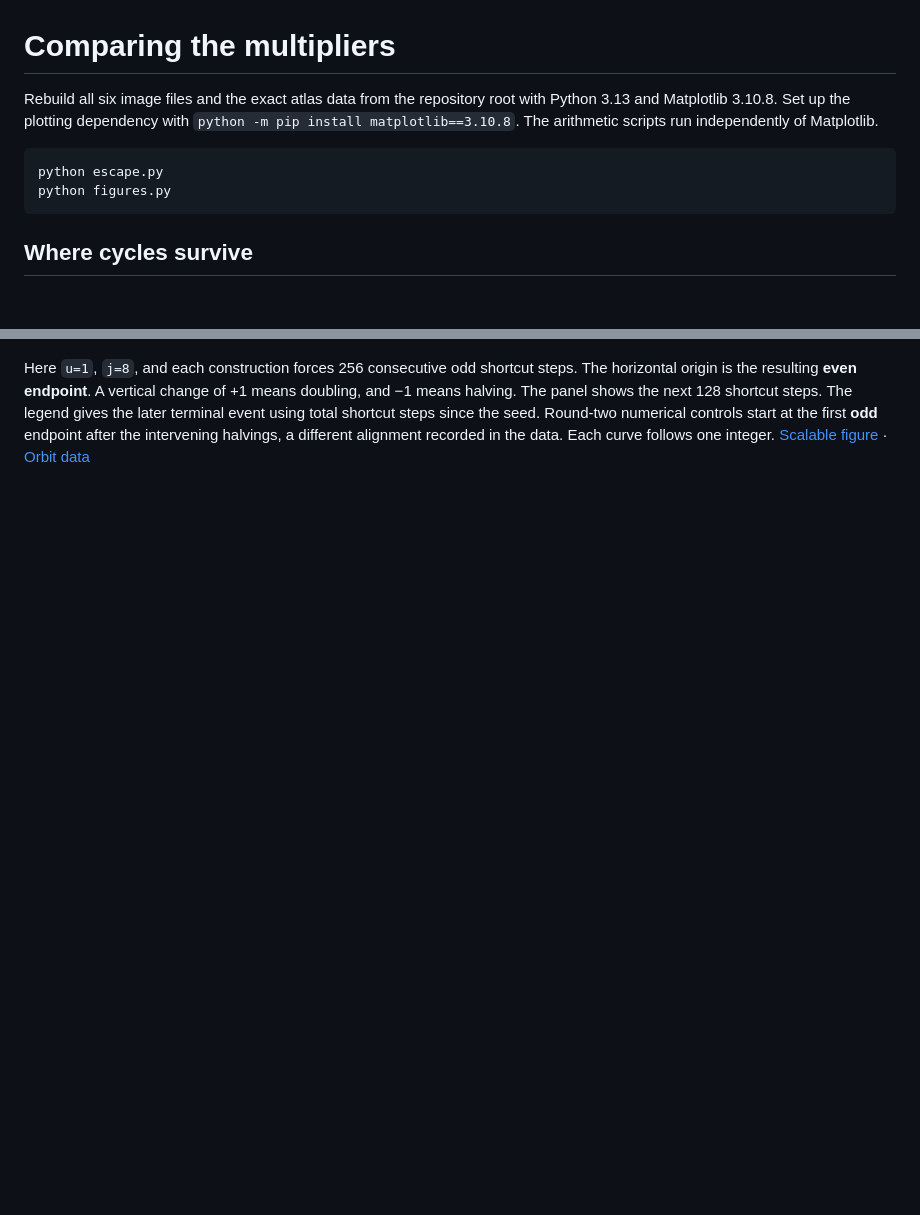
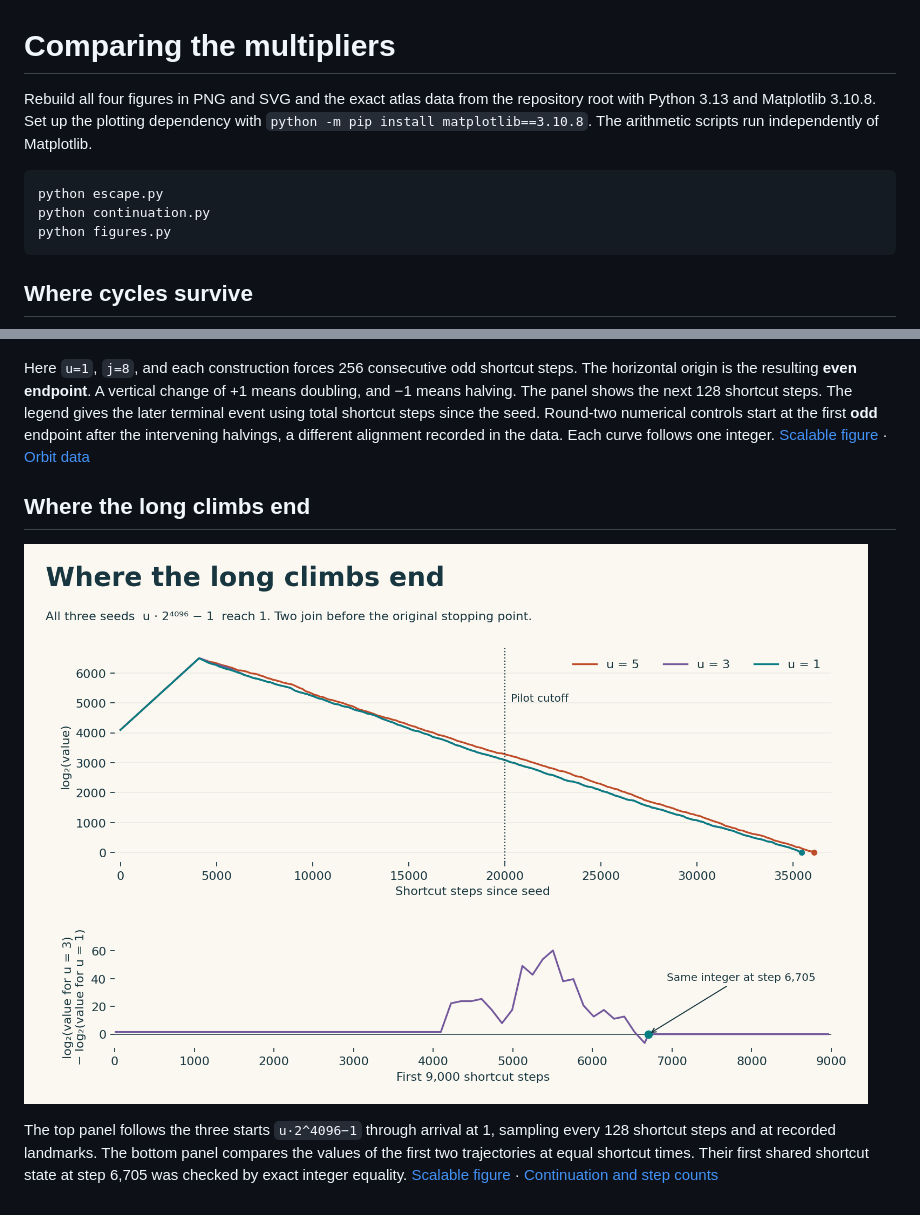
Before and after one commit to grumm1728/collatz-attempt, a Markdown page: figures/README.md, 2 parts joined by grey strips. Rendered like a GitHub page; pictures changed too: figures/completed-paths.png (added); blank space fills up the shorter version.

````diff
--- a/figures/README.md
+++ b/figures/README.md
@@ -1,9 +1,10 @@
 # Comparing the multipliers
 
-Rebuild all six image files and the exact atlas data from the repository root with Python 3.13 and Matplotlib 3.10.8. Set up the plotting dependency with `python -m pip install matplotlib==3.10.8`. The arithmetic scripts run independently of Matplotlib.
+Rebuild all four figures in PNG and SVG and the exact atlas data from the repository root with Python 3.13 and Matplotlib 3.10.8. Set up the plotting dependency with `python -m pip install matplotlib==3.10.8`. The arithmetic scripts run independently of Matplotlib.
 
 ```powershell
 python escape.py
+python continuation.py
 python figures.py
 ```
 
@@ -26,3 +27,9 @@ The horizontal coordinate is the odd seed. Each color encodes the number of time
 ![Three trajectories during their first 128 shortcut steps after the forced climb](after-the-climb.png)
 
 Here `u=1`, `j=8`, and each construction forces 256 consecutive odd shortcut steps. The horizontal origin is the resulting **even endpoint**. A vertical change of +1 means doubling, and −1 means halving. The panel shows the next 128 shortcut steps. The legend gives the later terminal event using total shortcut steps since the seed. Round-two numerical controls start at the first **odd** endpoint after the intervening halvings, a different alignment recorded in the data. Each curve follows one integer. [Scalable figure](after-the-climb.svg) · [Orbit data](../results/escape.json)
+
+## Where the long climbs end
+
+![Full trajectories for the three previously capped starts](completed-paths.png)
+
+The top panel follows the three starts `u·2^4096−1` through arrival at 1, sampling every 128 shortcut steps and at recorded landmarks. The bottom panel compares the values of the first two trajectories at equal shortcut times. Their first shared shortcut state at step 6,705 was checked by exact integer equality. [Scalable figure](completed-paths.svg) · [Continuation and step counts](../research/continuation.md)
````
Also changed, not shown: README.md (+3 -1 lines), research/continuation.md (added, +23 -0 lines), research/pilot.md (+2 -0 lines), research/recharge.md (added, +66 -0 lines), 7 other files.
